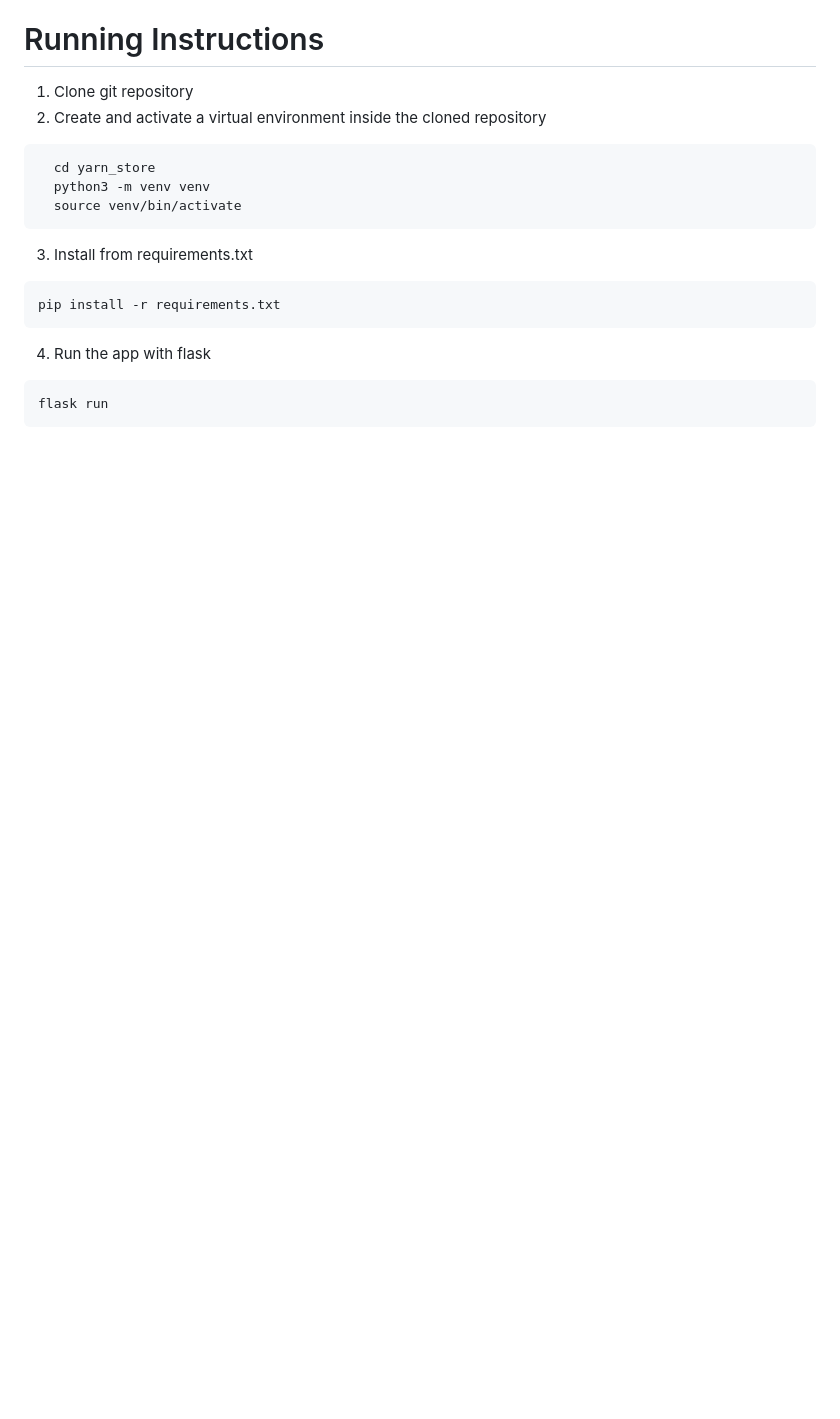
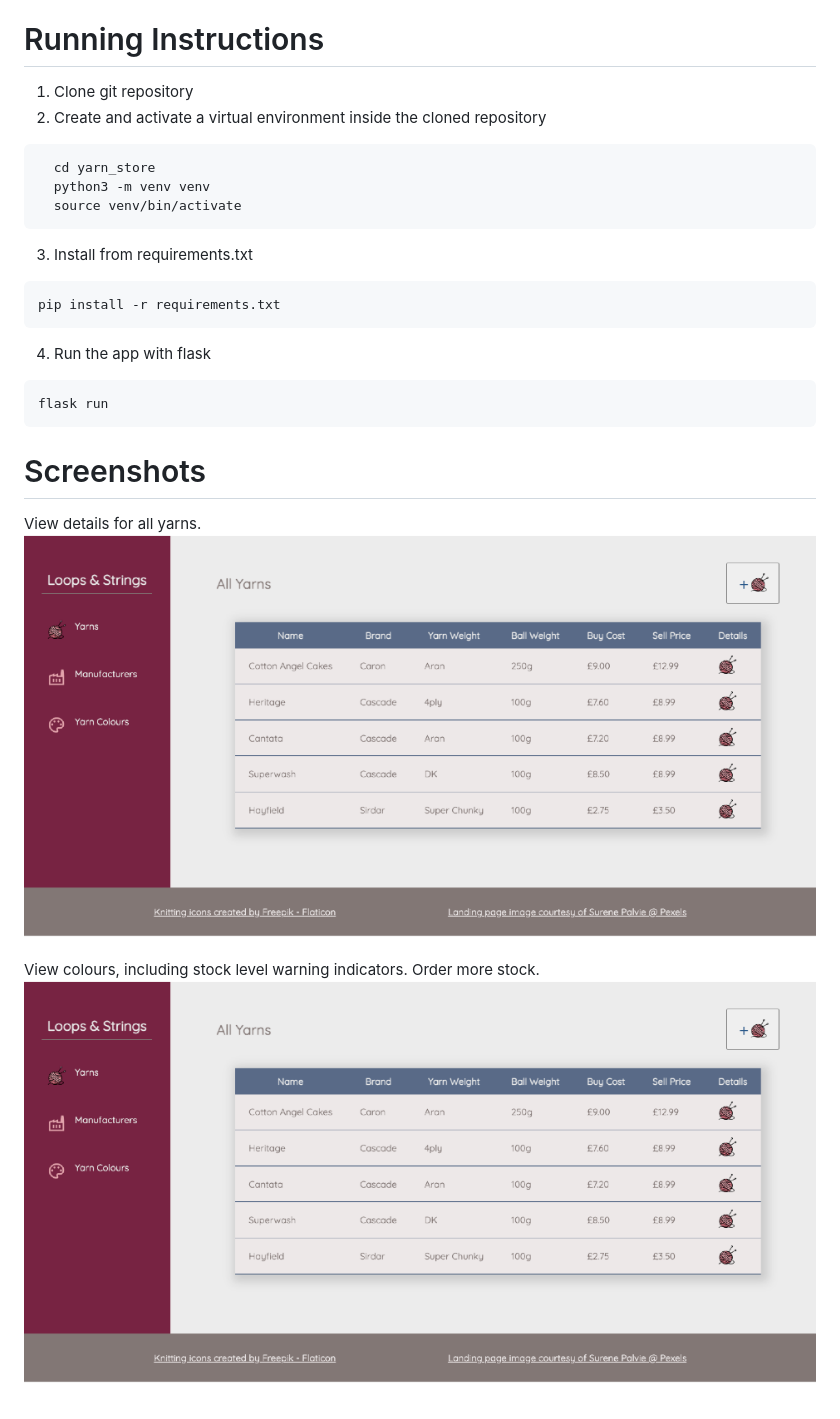
Before and after one commit to LisaS7/yarn_store, a Markdown page: README.md, the part around the change. Rendered like a GitHub page; pictures changed too: screenshots/all_yarns.png (added); blank space fills up the shorter version.

Commit message:
Readme screenshots

````diff
--- a/README.md
+++ b/README.md
@@ -73,3 +73,11 @@ pip install -r requirements.txt
 ```
 flask run
 ```
+
+# Screenshots
+
+View details for all yarns.
+![All Yarns View](screenshots/all_yarns.png?raw=true "All Yarns")
+
+View colours, including stock level warning indicators. Order more stock.
+![All Yarns View](screenshots/all_yarns.png?raw=true "All Yarns")
````
Also changed, not shown: screenshots/all_colours.png (added).
